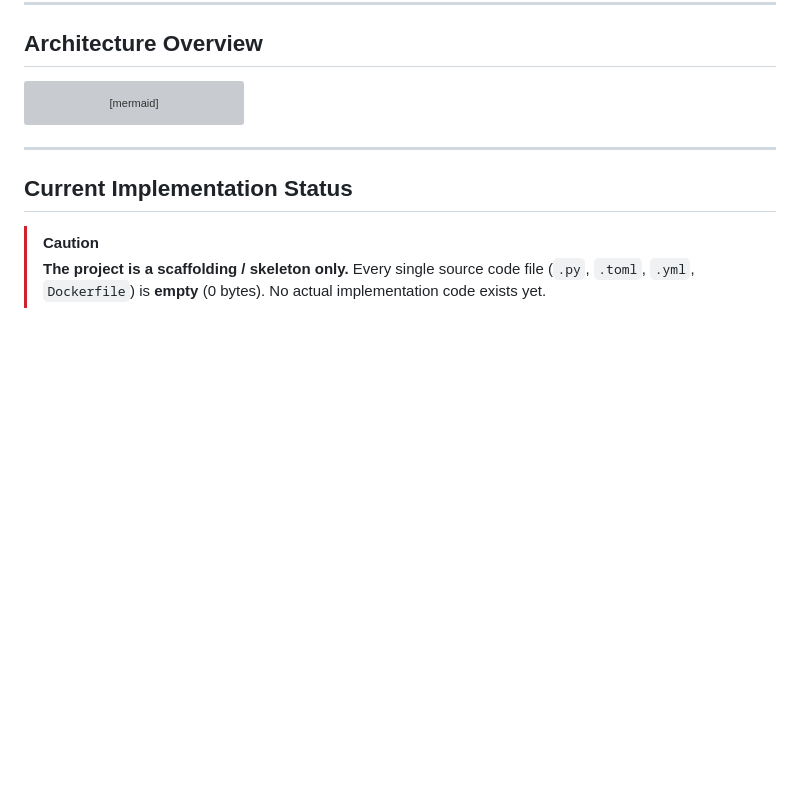
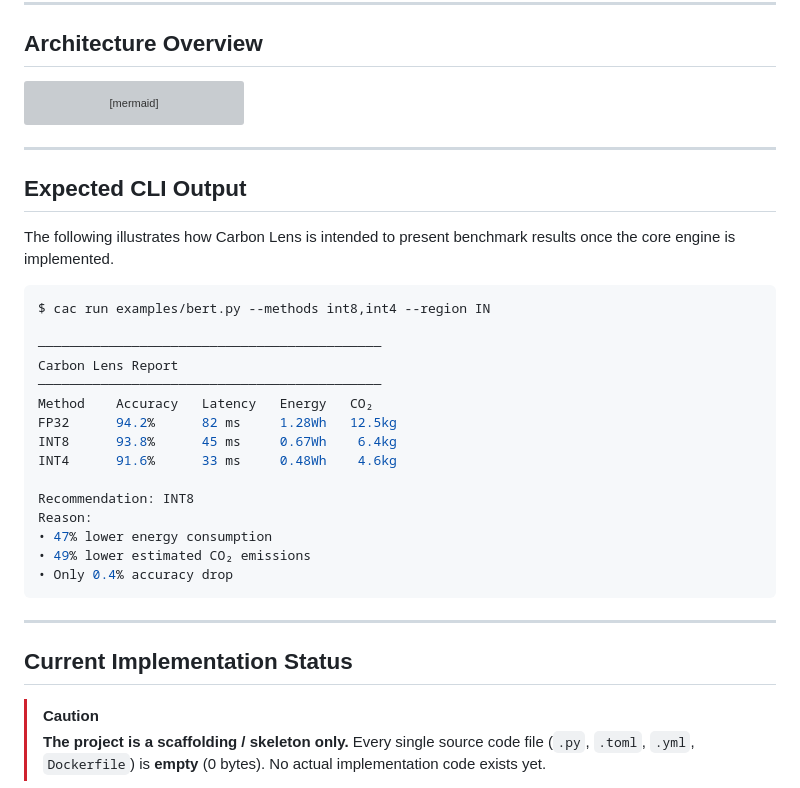
Before and after one commit to AAYUSHI003/CoalOmit, a Markdown page: README.md, the part around the change. GitHub-like rendering; blank space fills up the shorter version; grey boxes are pictures that could not be loaded.

````diff
--- a/README.md
+++ b/README.md
@@ -98,6 +98,29 @@ graph TD
 
 ---
 
+## Expected CLI Output
+
+The following illustrates how Carbon Lens is intended to present benchmark results once the core engine is implemented.
+
+```bash
+$ cac run examples/bert.py --methods int8,int4 --region IN
+
+────────────────────────────────────────────
+Carbon Lens Report
+────────────────────────────────────────────
+Method    Accuracy   Latency   Energy   CO₂
+FP32      94.2%      82 ms     1.28Wh   12.5kg
+INT8      93.8%      45 ms     0.67Wh    6.4kg
+INT4      91.6%      33 ms     0.48Wh    4.6kg
+
+Recommendation: INT8
+Reason:
+• 47% lower energy consumption
+• 49% lower estimated CO₂ emissions
+• Only 0.4% accuracy drop
+```
+---
+
 ## Current Implementation Status
 
 > [!CAUTION]
````
